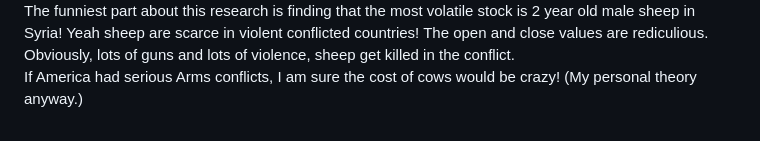
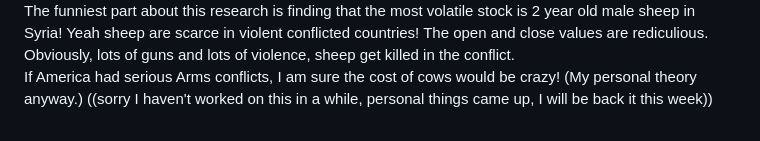
Before and after one commit to JessicaWoods03/data_analysis_work, a Markdown page: Inflation and Violence/Readme.md, the part around the change. GitHub-like rendering.

```diff
--- a/Inflation and Violence/Readme.md
+++ b/Inflation and Violence/Readme.md
@@ -21,3 +21,4 @@ You can find more information on those market trends from this site-> https://ww
 Actual names are key to pulling US Stock market trends to compare them to the trends in these conflicted countries. <br>
 The funniest part about this research is finding that the most volatile stock is 2 year old male sheep in Syria! Yeah sheep are scarce in violent conflicted countries! The open and close values are rediculious. Obviously, lots of guns and lots of violence, sheep get killed in the conflict.<br>
 If America had serious Arms conflicts, I am sure the cost of cows would be crazy! (My personal theory anyway.)
+((sorry I haven't worked on this in a while, personal things came up, I will be back it this week))
```
